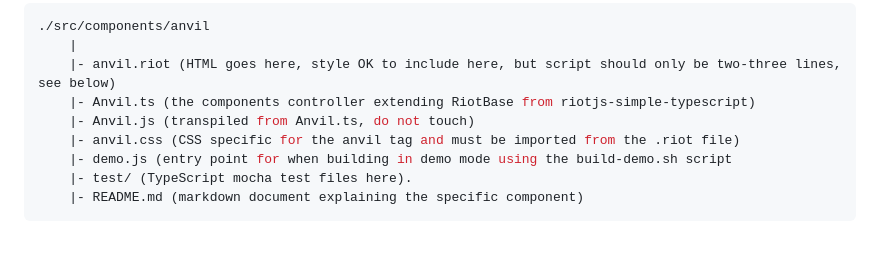
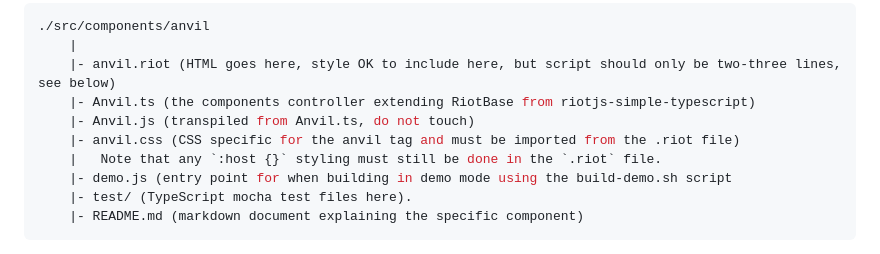
Before and after one commit to OpenOdin/anvil, a Markdown page: README.md, the part around the change. GitHub-like rendering.

```diff
--- a/README.md
+++ b/README.md
@@ -14,6 +14,7 @@ All components are located in `./src/components`. The directory structure is as:
     |- Anvil.ts (the components controller extending RiotBase from riotjs-simple-typescript)
     |- Anvil.js (transpiled from Anvil.ts, do not touch)
     |- anvil.css (CSS specific for the anvil tag and must be imported from the .riot file)
+    |   Note that any `:host {}` styling must still be done in the `.riot` file.
     |- demo.js (entry point for when building in demo mode using the build-demo.sh script
     |- test/ (TypeScript mocha test files here).
     |- README.md (markdown document explaining the specific component)
```
